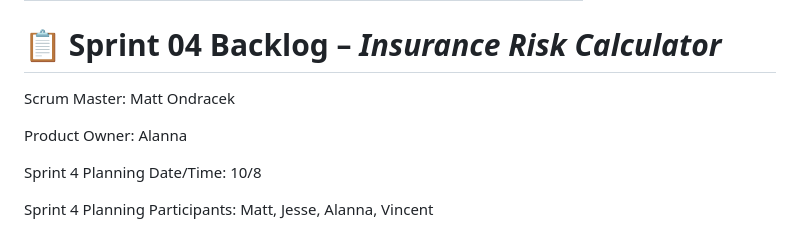
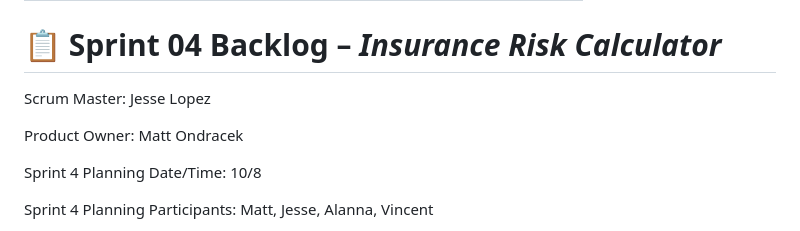
Before and after one commit to mondracek-lewisu/getting-to-know-each-other-teams, a Markdown page: backlogs/sprint-05-backlog.md, the part around the change. GitHub-like rendering.

Commit message:
Update Sprint 4 Backlog with new roles and details

```diff
--- a/backlogs/sprint-05-backlog.md
+++ b/backlogs/sprint-05-backlog.md
@@ -6,9 +6,9 @@ permalink: /previous-sprint-backlogs/sprint-04-backlog/
 
 # 📋 Sprint 04 Backlog – *Insurance Risk Calculator*
 
-Scrum Master: Matt Ondracek
+Scrum Master: Jesse Lopez
 
-Product Owner: Alanna
+Product Owner: Matt Ondracek
 
 Sprint 4 Planning Date/Time: 10/8
 
```
